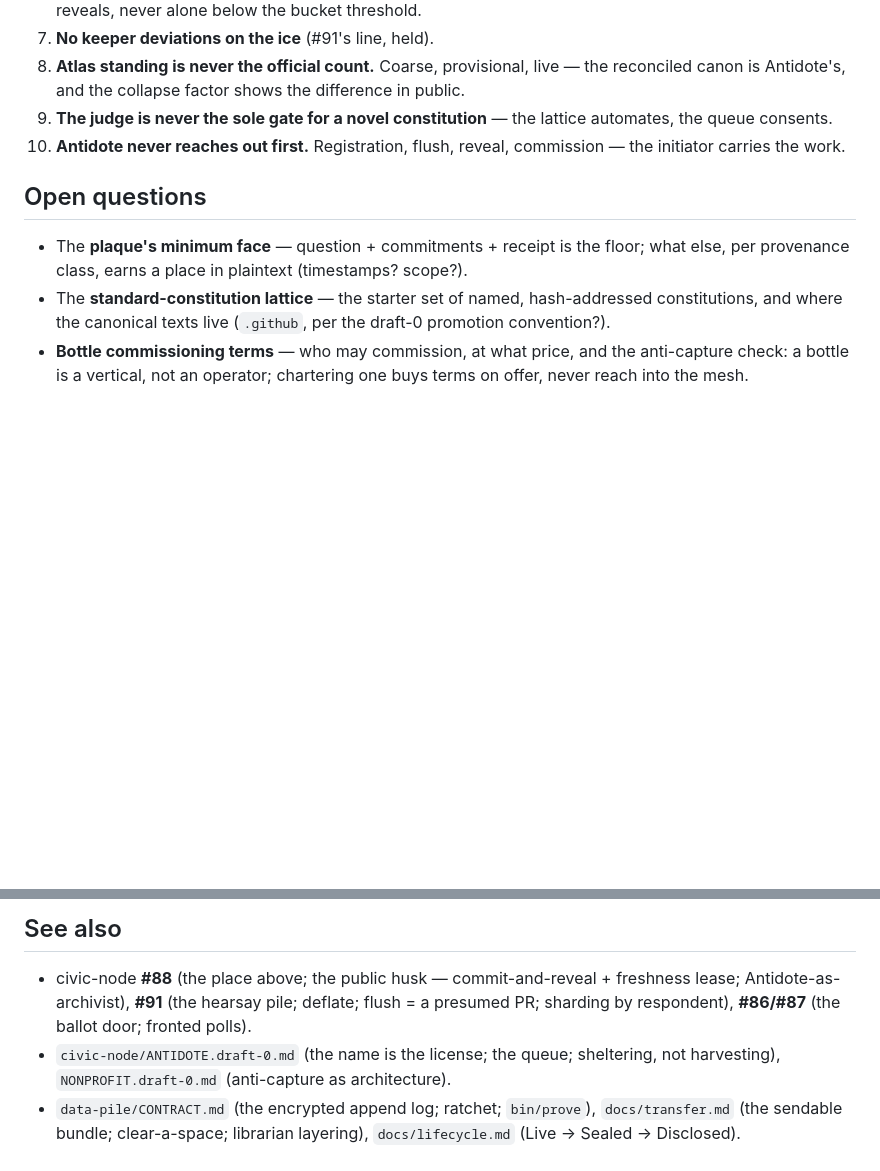
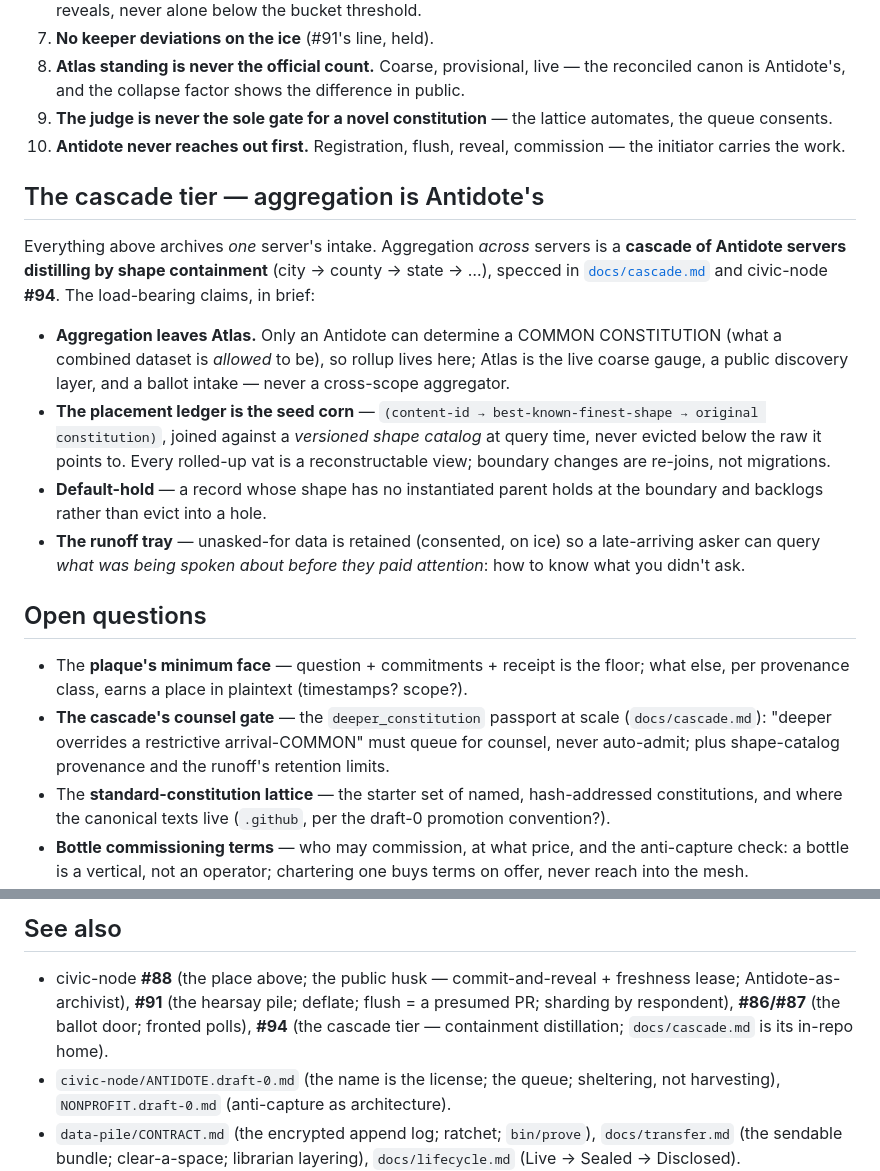
Before and after one commit to FCCN-ANTIBODY/antidote, a Markdown page: ARCHITECTURE.draft-0.md, 2 parts joined by grey strips. Drawn GitHub-style; blank space fills up the shorter version.

```diff
--- a/ARCHITECTURE.draft-0.md
+++ b/ARCHITECTURE.draft-0.md
@@ -279,10 +279,33 @@ the mission self-funding.
 10. **Antidote never reaches out first.** Registration, flush, reveal, commission — the
     initiator carries the work.
 
+## The cascade tier — aggregation is Antidote's
+
+Everything above archives *one* server's intake. Aggregation *across* servers is a
+**cascade of Antidote servers distilling by shape containment** (city → county → state →
+…), specced in [`docs/cascade.md`](docs/cascade.md) and civic-node **#94**. The load-bearing
+claims, in brief:
+
+- **Aggregation leaves Atlas.** Only an Antidote can determine a COMMON CONSTITUTION (what
+  a combined dataset is *allowed* to be), so rollup lives here; Atlas is the live coarse
+  gauge, a public discovery layer, and a ballot intake — never a cross-scope aggregator.
+- **The placement ledger is the seed corn** — `(content-id → best-known-finest-shape →
+  original constitution)`, joined against a *versioned shape catalog* at query time, never
+  evicted below the raw it points to. Every rolled-up vat is a reconstructable view;
+  boundary changes are re-joins, not migrations.
+- **Default-hold** — a record whose shape has no instantiated parent holds at the
+  boundary and backlogs rather than evict into a hole.
+- **The runoff tray** — unasked-for data is retained (consented, on ice) so a late-arriving
+  asker can query *what was being spoken about before they paid attention*: how to know
+  what you didn't ask.
+
 ## Open questions
 
 - The **plaque's minimum face** — question + commitments + receipt is the floor; what
   else, per provenance class, earns a place in plaintext (timestamps? scope?).
+- **The cascade's counsel gate** — the `deeper_constitution` passport at scale
+  (`docs/cascade.md`): "deeper overrides a restrictive arrival-COMMON" must queue for
+  counsel, never auto-admit; plus shape-catalog provenance and the runoff's retention limits.
 - The **standard-constitution lattice** — the starter set of named, hash-addressed
   constitutions, and where the canonical texts live (`.github`, per the draft-0
   promotion convention?).
@@ -301,7 +324,8 @@ the mission self-funding.
 
 - civic-node **#88** (the place above; the public husk — commit-and-reveal + freshness
   lease; Antidote-as-archivist), **#91** (the hearsay pile; deflate; flush = a presumed
-  PR; sharding by respondent), **#86/#87** (the ballot door; fronted polls).
+  PR; sharding by respondent), **#86/#87** (the ballot door; fronted polls), **#94** (the
+  cascade tier — containment distillation; `docs/cascade.md` is its in-repo home).
 - `civic-node/ANTIDOTE.draft-0.md` (the name is the license; the queue; sheltering, not
   harvesting), `NONPROFIT.draft-0.md` (anti-capture as architecture).
 - `data-pile/CONTRACT.md` (the encrypted append log; ratchet; `bin/prove`),
```
Also changed, not shown: docs/cascade.md (added, +155 -0 lines).
